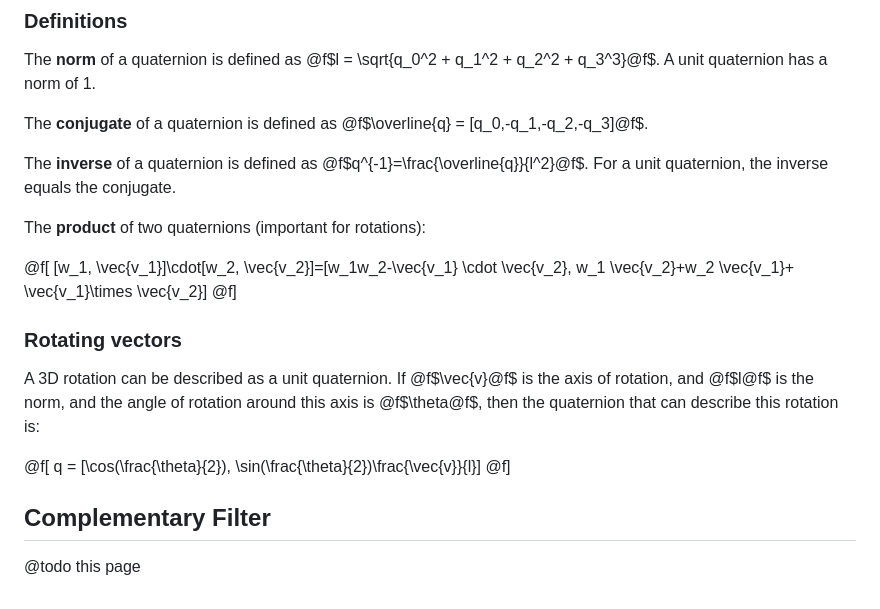
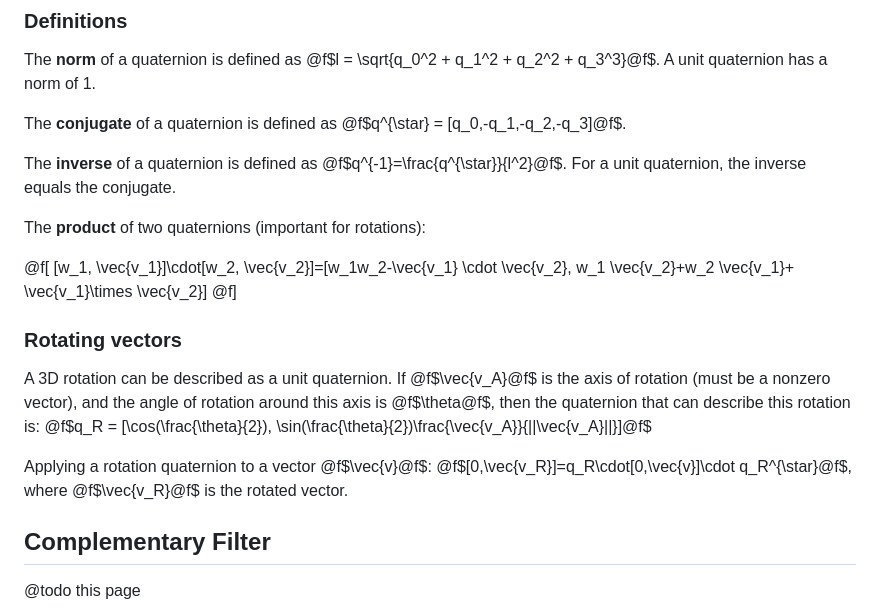
Before and after one commit to jonathanhliu21/imunano33, a Markdown page: doc/index.md, the part around the change. Drawn GitHub-style.

Commit message:
add docs for rotation

```diff
--- a/doc/index.md
+++ b/doc/index.md
@@ -83,9 +83,9 @@ q = [q_0, \vec{v}] \\
 
 The **norm** of a quaternion is defined as @f$l = \sqrt{q_0^2 + q_1^2 + q_2^2 + q_3^3}@f$. A unit quaternion has a norm of 1.
 
-The **conjugate** of a quaternion is defined as @f$\overline{q} = [q_0,-q_1,-q_2,-q_3]@f$.
+The **conjugate** of a quaternion is defined as @f$q^{\star} = [q_0,-q_1,-q_2,-q_3]@f$.
 
-The **inverse** of a quaternion is defined as @f$q^{-1}=\frac{\overline{q}}{l^2}@f$. For a unit quaternion, the inverse equals the conjugate.
+The **inverse** of a quaternion is defined as @f$q^{-1}=\frac{q^{\star}}{l^2}@f$. For a unit quaternion, the inverse equals the conjugate.
 
 The **product** of two quaternions (important for rotations):
 
@@ -95,11 +95,9 @@ The **product** of two quaternions (important for rotations):
 
 ### Rotating vectors
 
-A 3D rotation can be described as a unit quaternion. If @f$\vec{v}@f$ is the axis of rotation, and @f$l@f$ is the norm, and the angle of rotation around this axis is @f$\theta@f$, then the quaternion that can describe this rotation is:
+A 3D rotation can be described as a unit quaternion. If @f$\vec{v_A}@f$ is the axis of rotation (must be a nonzero vector), and the angle of rotation around this axis is @f$\theta@f$, then the quaternion that can describe this rotation is: @f$q_R = [\cos(\frac{\theta}{2}), \sin(\frac{\theta}{2})\frac{\vec{v_A}}{||\vec{v_A}||}]@f$
 
-@f[
-q = [\cos(\frac{\theta}{2}), \sin(\frac{\theta}{2})\frac{\vec{v}}{l}]
-@f]
+Applying a rotation quaternion to a vector @f$\vec{v}@f$: @f$[0,\vec{v_R}]=q_R\cdot[0,\vec{v}]\cdot q_R^{\star}@f$, where @f$\vec{v_R}@f$ is the rotated vector.
 
 ## Complementary Filter
 
```
